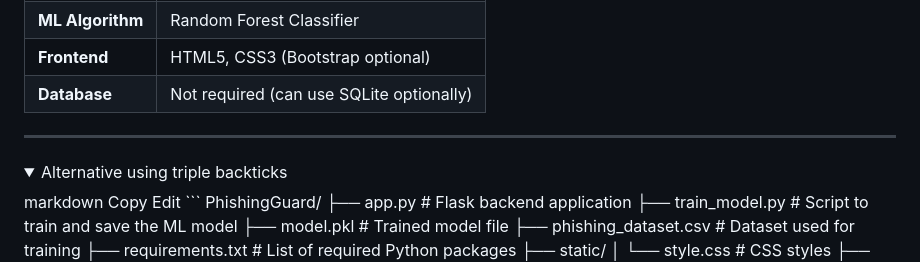
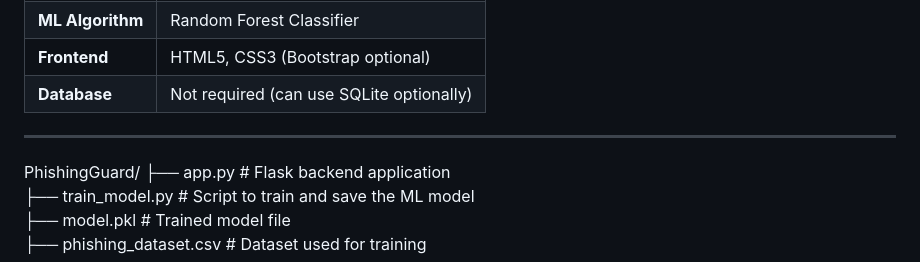
Before and after one commit to Omkar-2122/PhishingGuard-Phishing-URL-Detection-Web-App, a Markdown page: README.md, the part around the change printed below. GitHub-like rendering; folded sections open.

````diff
--- a/README.md
+++ b/README.md
@@ -27,11 +27,6 @@ PhishingGuard is a real-time web application that detects and classifies phishin
 
 ---
 
-<details> <summary>Alternative using triple backticks</summary>
-markdown
-Copy
-Edit
-```
 PhishingGuard/
 ├── app.py                 # Flask backend application
 ├── train_model.py         # Script to train and save the ML model
````
Also changed, not shown: other parts of README.md (+2 -2 lines).
